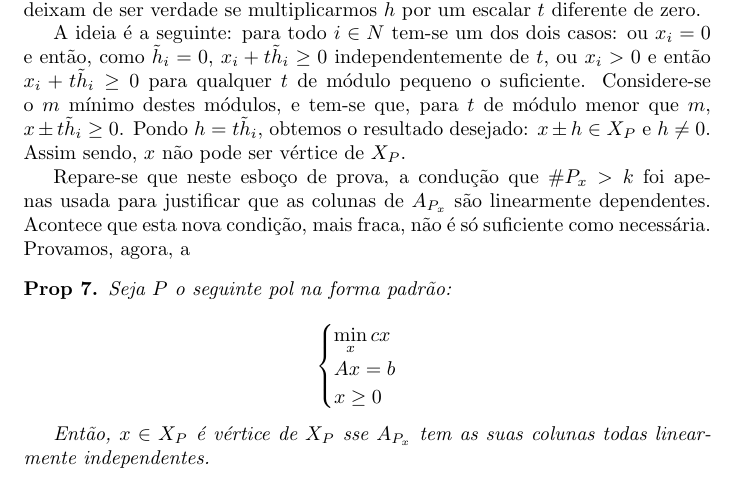
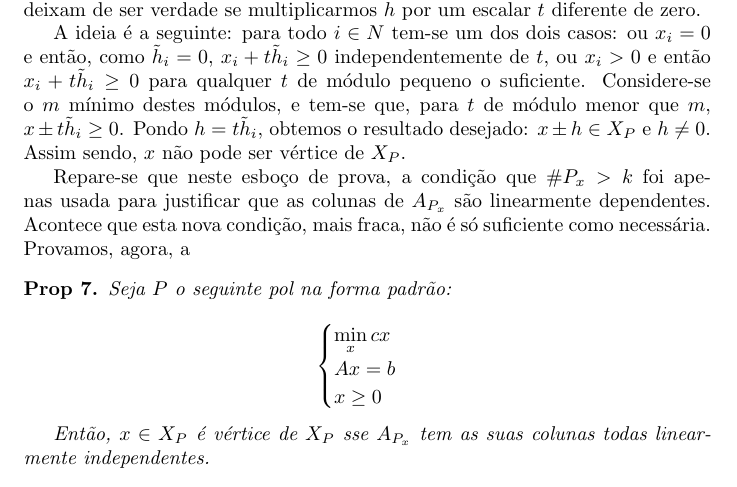
Before and after one commit to robly18/theorems, a LaTeX document (IO_Done_Right.tex): part of page 16 of 42, cut so that both start at the same text. Compiled offline with pdfLaTeX.

Commit message:
fixed a typo

```diff
--- a/IO_Done_Right.tex
+++ b/IO_Done_Right.tex
@@ -673,7 +673,7 @@ Dados dois vetores $x,y \in \R^n$, dizemos $x \leq y$ se $x_i \leq y_i$ para tod
 
 	A ideia é a seguinte: para todo $i \in N$ tem-se um dos dois casos: ou $x_i = 0$ e então, como $\tilde h_i = 0$, $x_i + t \tilde h_i \geq 0$ independentemente de $t$, ou $x_i > 0$ e então $x_i + t \tilde h_i \geq 0$ para qualquer $t$ de módulo pequeno o suficiente. Considere-se o $m$ mínimo destes módulos, e tem-se que, para $t$ de módulo menor que $m$, $x \pm t \tilde h_i \geq 0$. Pondo $h = t \tilde h_i$, obtemos o resultado desejado: $x \pm h \in X_P$ e $h \neq 0$. Assim sendo, $x$ não pode ser vértice de $X_P$.
 
-	Repare-se que neste esboço de prova, a condução que $\#P_x > k$ foi apenas usada para justificar que as colunas de $A_{P_x}$ são linearmente dependentes. Acontece que esta nova condição, mais fraca, não é só suficiente como necessária. Provamos, agora, a
+	Repare-se que neste esboço de prova, a condição que $\#P_x > k$ foi apenas usada para justificar que as colunas de $A_{P_x}$ são linearmente dependentes. Acontece que esta nova condição, mais fraca, não é só suficiente como necessária. Provamos, agora, a
 
 	\begin{prop}
 	Seja $P$ o seguinte pol na forma padrão:
```
